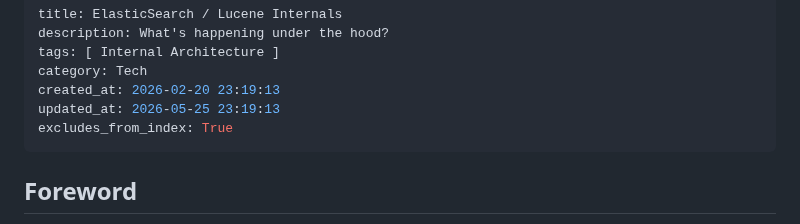
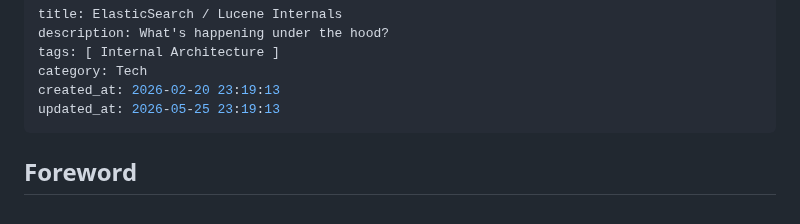
Before and after one commit to iamjiamingliu/iamjiamingliu.com, a Markdown page: blogs/elasticsearch-internals.md, the part around the change. GitHub-like rendering.

Commit message:
reveal from index

```diff
--- a/blogs/elasticsearch-internals.md
+++ b/blogs/elasticsearch-internals.md
@@ -5,7 +5,6 @@ tags: [ Internal Architecture ]
 category: Tech
 created_at: 2026-02-20 23:19:13
 updated_at: 2026-05-25 23:19:13
-excludes_from_index: True
 ---
 
 ## Foreword
```
